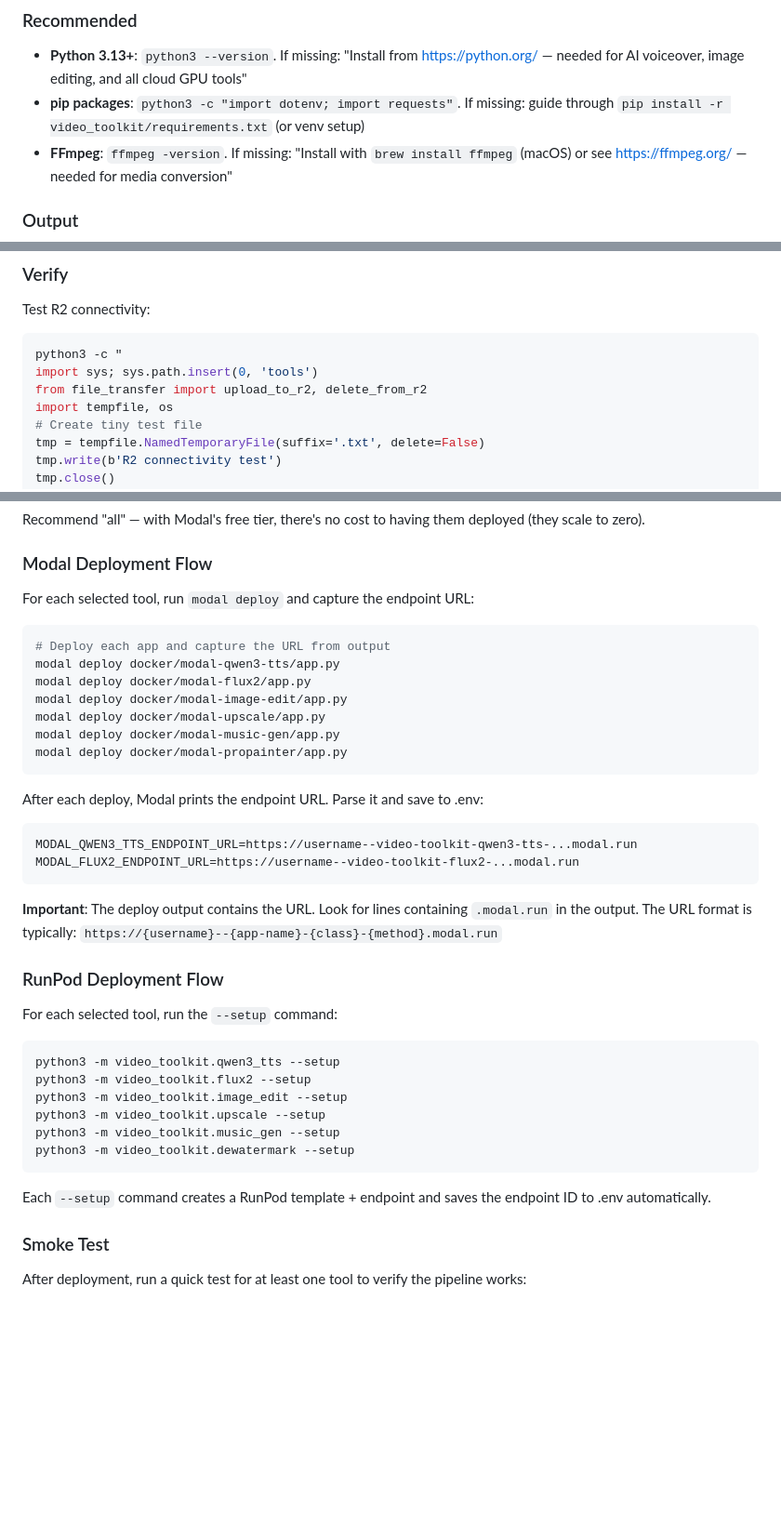
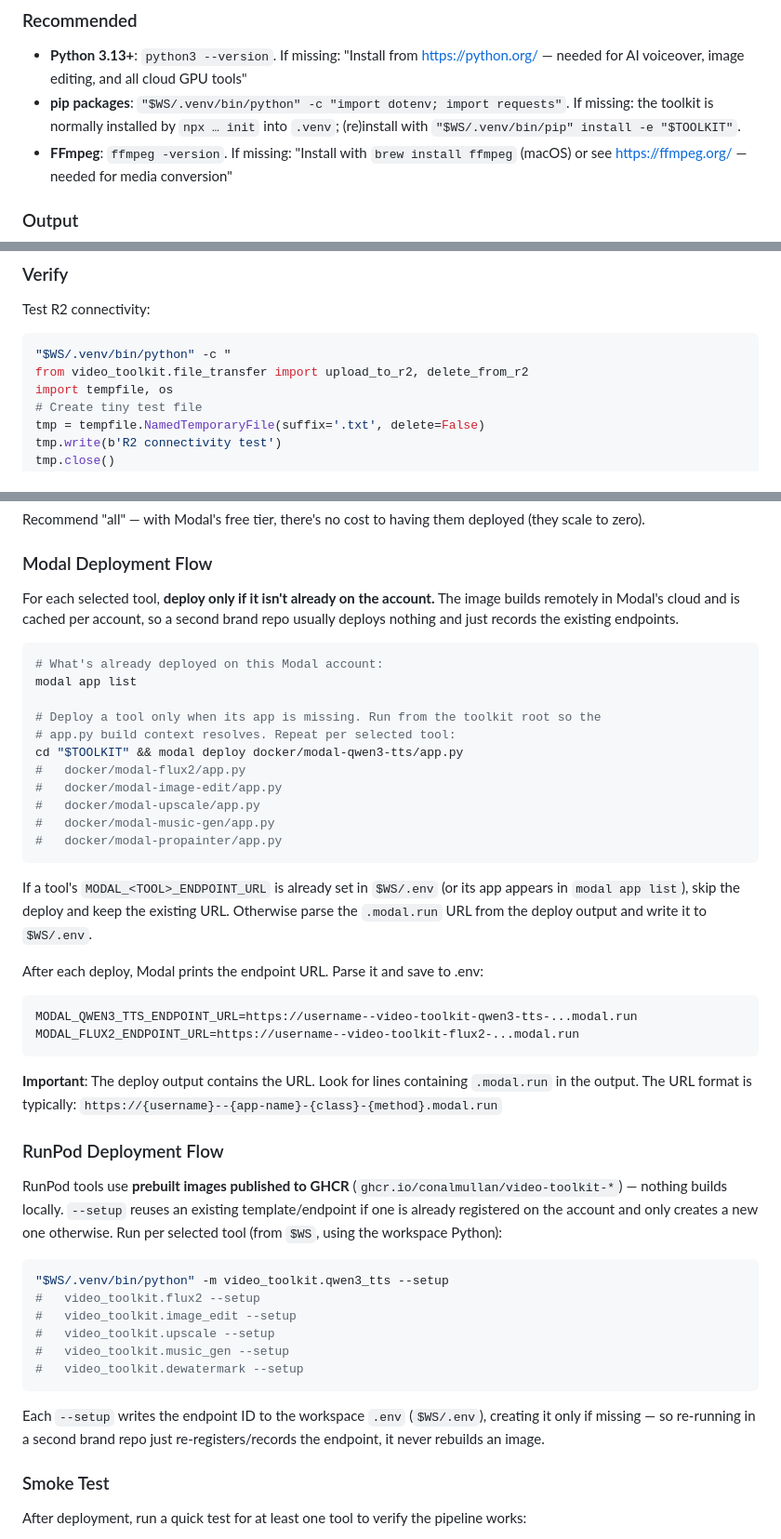
Before and after one commit to xaralis/video-toolkit, a Markdown page: commands/setup.md, 3 parts joined by grey strips. Shown at 93% size. Rendered like a GitHub page; blank space fills up the shorter version.

Commit message:
feat(setup): brand-repo-aware paths + detect-or-deploy cloud tools

````diff
--- a/commands/setup.md
+++ b/commands/setup.md
@@ -80,7 +126,7 @@ Check and report. Don't install anything automatically — just tell the user wh
 ### Recommended
 
 - **Python 3.13+**: `python3 --version`. If missing: "Install from https://python.org/ — needed for AI voiceover, image editing, and all cloud GPU tools"
-- **pip packages**: `python3 -c "import dotenv; import requests"`. If missing: guide through `pip install -r video_toolkit/requirements.txt` (or venv setup)
+- **pip packages**: `"$WS/.venv/bin/python" -c "import dotenv; import requests"`. If missing: the toolkit is normally installed by `npx … init` into `.venv`; (re)install with `"$WS/.venv/bin/pip" install -e "$TOOLKIT"`.
 - **FFmpeg**: `ffmpeg -version`. If missing: "Install with `brew install ffmpeg` (macOS) or see https://ffmpeg.org/ — needed for media conversion"
 
 ### Output
@@ -207,9 +253,8 @@ R2_BUCKET_NAME=video-toolkit
 
 Test R2 connectivity:
 ```bash
-python3 -c "
-import sys; sys.path.insert(0, 'tools')
-from file_transfer import upload_to_r2, delete_from_r2
+"$WS/.venv/bin/python" -c "
+from video_toolkit.file_transfer import upload_to_r2, delete_from_r2
 import tempfile, os
 # Create tiny test file
 tmp = tempfile.NamedTemporaryFile(suffix='.txt', delete=False)
@@ -269,17 +314,27 @@ Recommend "all" — with Modal's free tier, there's no cost to having them deplo
 
 ### Modal Deployment Flow
 
-For each selected tool, run `modal deploy` and capture the endpoint URL:
+For each selected tool, **deploy only if it isn't already on the account.** The image builds remotely
+in Modal's cloud and is cached per account, so a second brand repo usually deploys nothing and just
+records the existing endpoints.
 
 ```bash
-# Deploy each app and capture the URL from output
-modal deploy docker/modal-qwen3-tts/app.py
-modal deploy docker/modal-flux2/app.py
-modal deploy docker/modal-image-edit/app.py
-modal deploy docker/modal-upscale/app.py
-modal deploy docker/modal-music-gen/app.py
-modal deploy docker/modal-propainter/app.py
+# What's already deployed on this Modal account:
+modal app list
+
+# Deploy a tool only when its app is missing. Run from the toolkit root so the
+# app.py build context resolves. Repeat per selected tool:
+cd "$TOOLKIT" && modal deploy docker/modal-qwen3-tts/app.py
+#   docker/modal-flux2/app.py
+#   docker/modal-image-edit/app.py
+#   docker/modal-upscale/app.py
+#   docker/modal-music-gen/app.py
+#   docker/modal-propainter/app.py
 ```
+
+If a tool's `MODAL_<TOOL>_ENDPOINT_URL` is already set in `$WS/.env` (or its app appears in
+`modal app list`), skip the deploy and keep the existing URL. Otherwise parse the `.modal.run` URL
+from the deploy output and write it to `$WS/.env`.
 
 After each deploy, Modal prints the endpoint URL. Parse it and save to .env:
 ```
@@ -292,18 +347,23 @@ MODAL_FLUX2_ENDPOINT_URL=https://username--video-toolkit-flux2-...modal.run
 
 ### RunPod Deployment Flow
 
-For each selected tool, run the `--setup` command:
+RunPod tools use **prebuilt images published to GHCR** (`ghcr.io/conalmullan/video-toolkit-*`) —
+nothing builds locally. `--setup` reuses an existing template/endpoint if one is already registered
+on the account and only creates a new one otherwise. Run per selected tool (from `$WS`, using the
+workspace Python):
 
 ```bash
-python3 -m video_toolkit.qwen3_tts --setup
-python3 -m video_toolkit.flux2 --setup
-python3 -m video_toolkit.image_edit --setup
-python3 -m video_toolkit.upscale --setup
-python3 -m video_toolkit.music_gen --setup
-python3 -m video_toolkit.dewatermark --setup
+"$WS/.venv/bin/python" -m video_toolkit.qwen3_tts --setup
+#   video_toolkit.flux2 --setup
+#   video_toolkit.image_edit --setup
+#   video_toolkit.upscale --setup
+#   video_toolkit.music_gen --setup
+#   video_toolkit.dewatermark --setup
 ```
 
-Each `--setup` command creates a RunPod template + endpoint and saves the endpoint ID to .env automatically.
+Each `--setup` writes the endpoint ID to the workspace `.env` (`$WS/.env`), creating it only if
+missing — so re-running in a second brand repo just re-registers/records the endpoint, it never
+rebuilds an image.
 
 ### Smoke Test
 
````
Also changed, not shown: other parts of commands/setup.md (+46 -0 lines).
